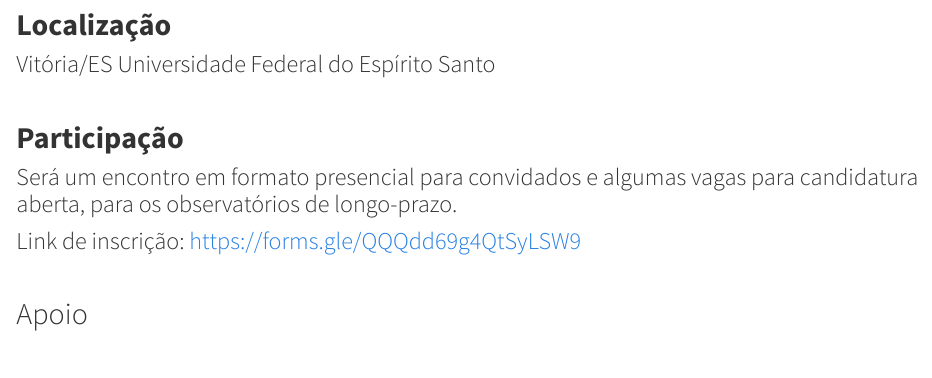
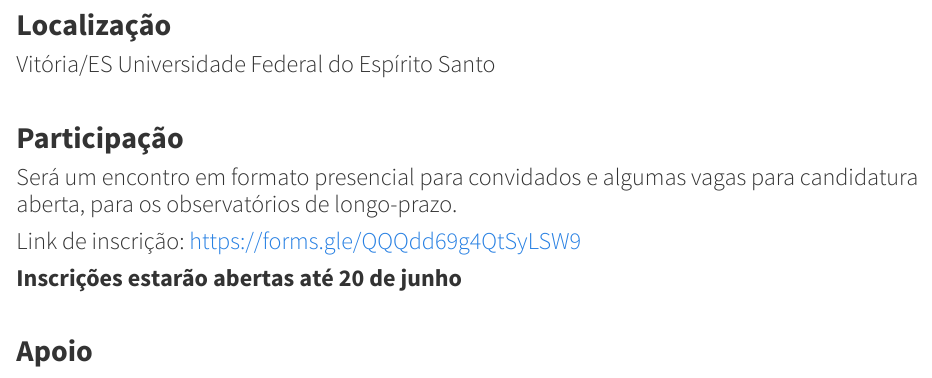
Before and after one commit to eqmh/Ocean_Data_Bootcamp, an R Markdown document (index.Rmd): the page in a window 1100 px wide, from 1260 px down. Rendered offline with R 4.5, knitr and Pandoc, with nearby package versions.

Commit message:
added deadline for workshop applications

```diff
--- a/index.Rmd
+++ b/index.Rmd
@@ -101,12 +101,14 @@ Será um encontro em formato presencial para convidados e algumas vagas para can
 
 Link de inscrição: https://forms.gle/QQQdd69g4QtSyLSW9
 
+**Inscrições estarão abertas até 20 de junho**
+
 </h3>
 
 </body>
 
 <br>
 
-## Apoio
+## **Apoio**
 
 <img src="images/sponsors.JPG" width="1000px"/>
```
Also changed, not shown: 3 other files.
